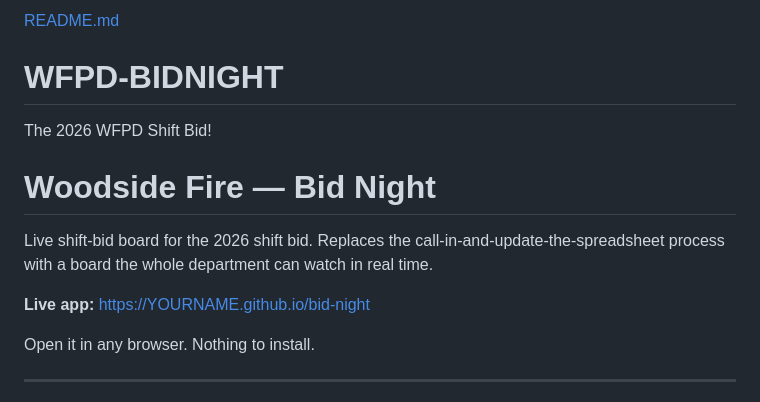
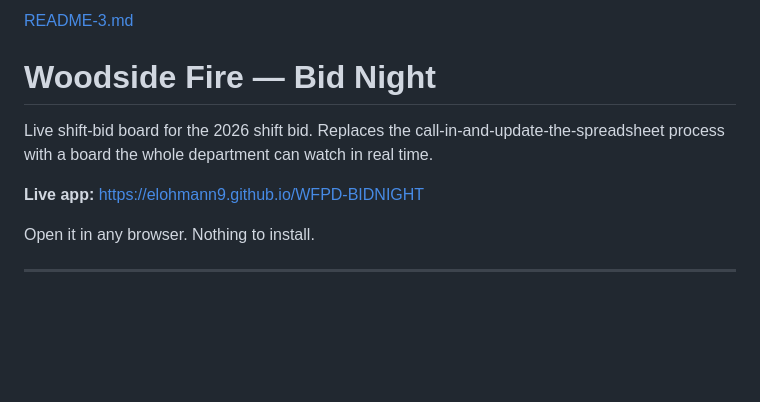
Before and after one commit to elohmann9/WFPD-BIDNIGHT, a Markdown page: README.md, the part around the change. Rendered like a GitHub page; blank space fills up the shorter version.

Commit message:
Update README with new live app link and title

```diff
--- a/README.md
+++ b/README.md
@@ -1,11 +1,9 @@
-[README.md](https://github.com/user-attachments/files/32075983/README.md)
-# WFPD-BIDNIGHT
-The 2026 WFPD Shift Bid!
+[README-3.md](https://github.com/user-attachments/files/32076077/README-3.md)
 # Woodside Fire — Bid Night
 
 Live shift-bid board for the 2026 shift bid. Replaces the call-in-and-update-the-spreadsheet process with a board the whole department can watch in real time.
 
-**Live app:** https://YOURNAME.github.io/bid-night
+**Live app:** https://elohmann9.github.io/WFPD-BIDNIGHT
 
 Open it in any browser. Nothing to install.
 
```
